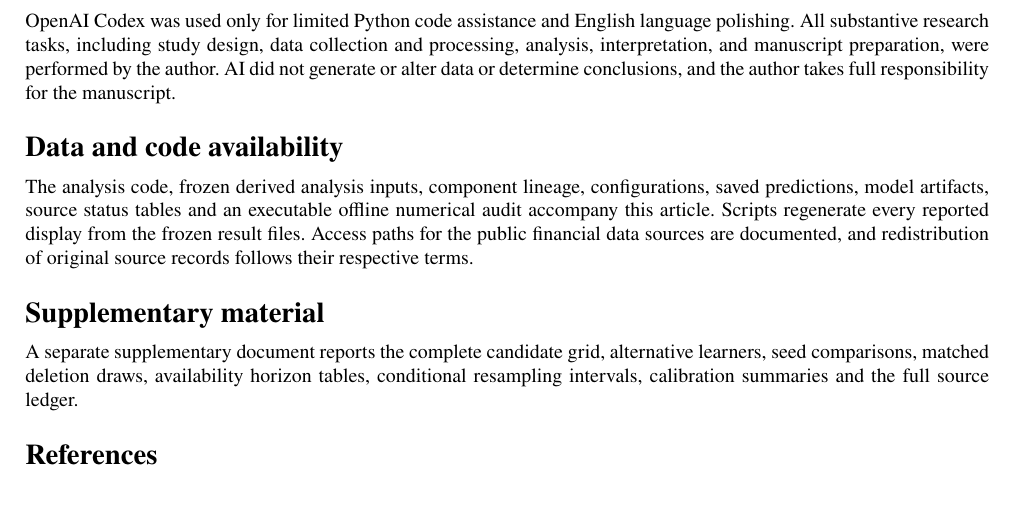
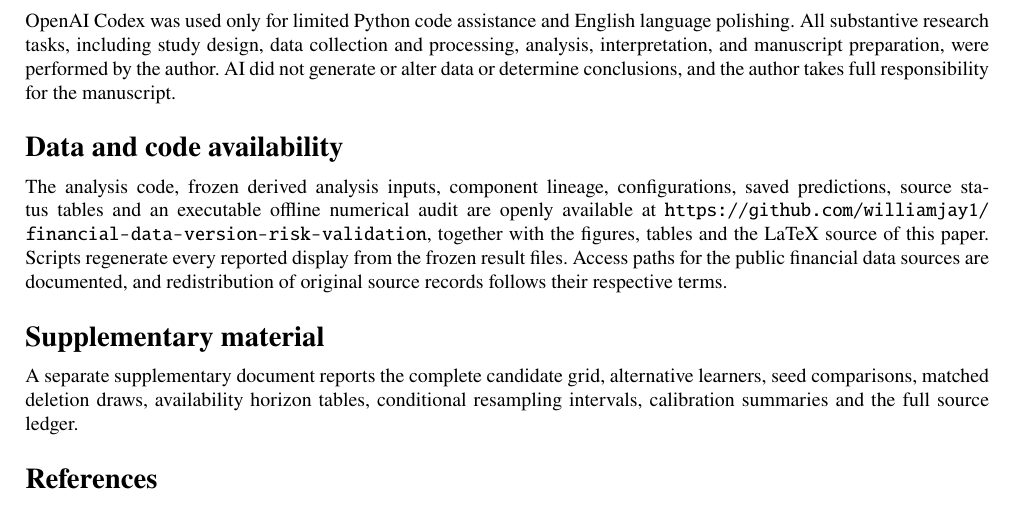
Before and after one commit to williamjay1/financial-data-version-risk-validation, a LaTeX document (manuscript/latex/submission_source.tex): part of page 12 of 14, cut so that both start at the same text. Compiled offline with pdfLaTeX.

Commit message:
Add the repository locator to the availability statement
The data and code availability statement in the manuscript, the LaTeX source and the
submission files now point at the published reproducibility repository.

```diff
--- a/manuscript/latex/submission_source.tex
+++ b/manuscript/latex/submission_source.tex
@@ -403,7 +403,7 @@ The analysis reported here is the author’s own work. It uses publicly availabl
 \section*{Use of artificial intelligence}
 OpenAI Codex was used only for limited Python code assistance and English language polishing. All substantive research tasks, including study design, data collection and processing, analysis, interpretation, and manuscript preparation, were performed by the author. AI did not generate or alter data or determine conclusions, and the author takes full responsibility for the manuscript.
 \section*{Data and code availability}
-The analysis code, frozen derived analysis inputs, component lineage, configurations, saved predictions, model artifacts, source status tables and an executable offline numerical audit accompany this article. Scripts regenerate every reported display from the frozen result files. Access paths for the public financial data sources are documented, and redistribution of original source records follows their respective terms.
+The analysis code, frozen derived analysis inputs, component lineage, configurations, saved predictions, source status tables and an executable offline numerical audit are openly available at \url{https://github.com/williamjay1/financial-data-version-risk-validation}, together with the figures, tables and the LaTeX source of this paper. Scripts regenerate every reported display from the frozen result files. Access paths for the public financial data sources are documented, and redistribution of original source records follows their respective terms.
 \section*{Supplementary material}
 A separate supplementary document reports the complete candidate grid, alternative learners, seed comparisons, matched deletion draws, availability horizon tables, conditional resampling intervals, calibration summaries and the full source ledger.
 \section*{References}
```
Also changed, not shown: manuscript/manuscript.pdf, manuscript/submission_main_text.pdf, 4 other files.
